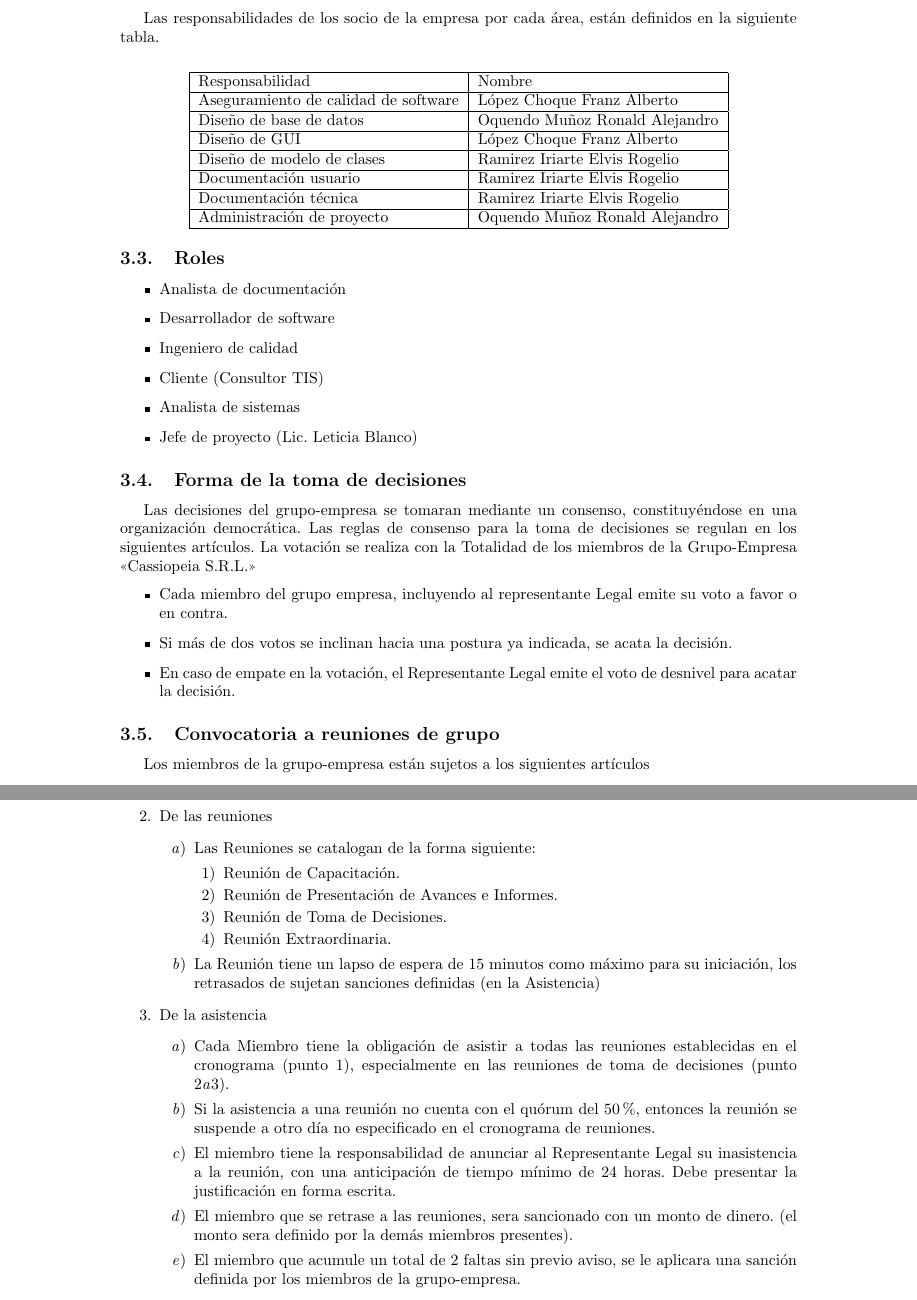
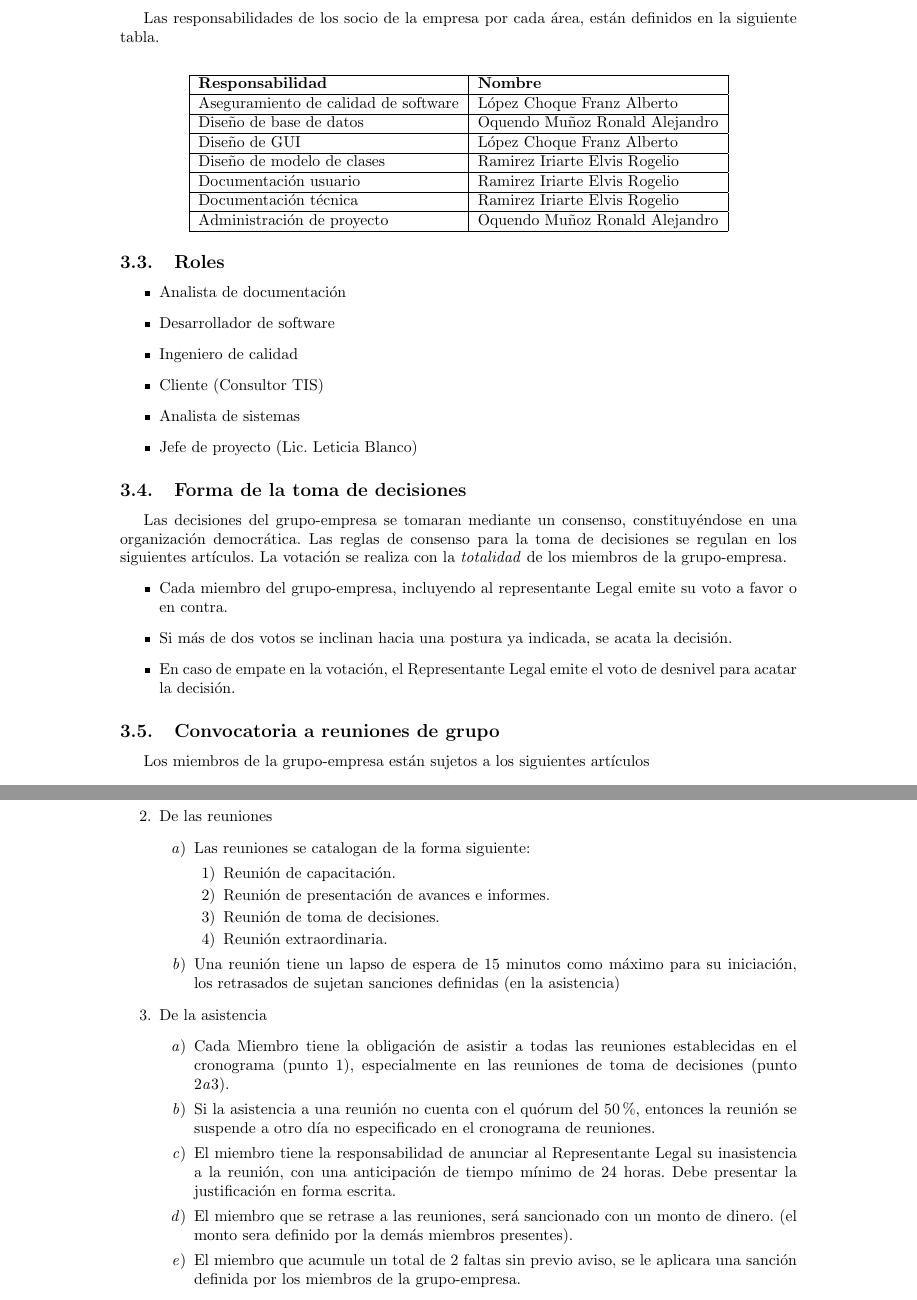
Before and after one commit to jeeffa/dimitri, a LaTeX document (Document/parte_A/conformacion_GE/conformacion_GE.tex): two parts of pages 4 and 5 of 5, joined at a grey line, cut so that both start at the same text. Compiled offline with pdfLaTeX; the source files are stored in an older character set and shown here as Unicode.

Commit message:
corigiendo algunos errores de ortografia

```diff
--- a/Document/parte_A/conformacion_GE/conformacion_GE.tex
+++ b/Document/parte_A/conformacion_GE/conformacion_GE.tex
@@ -173,7 +173,7 @@ Las responsabilidades de los socio de la empresa por cada área, están definido
 \begin{center}
 \begin{tabular}{|l|l|}
 \hline
-Responsabilidad & Nombre \\
+\textbf{Responsabilidad} & \textbf{Nombre} \\
 \hline
 Aseguramiento de calidad de software & López Choque Franz Alberto \\
 \hline
@@ -207,9 +207,9 @@ Administración de proyecto & Oquendo Muñoz Ronald Alejandro \\
 
 Las decisiones del grupo-empresa se tomaran mediante un consenso, constituyéndose en una organización democrática.
 Las reglas de consenso para la toma de decisiones se regulan en los siguientes artículos.
-La votación se realiza con la Totalidad de los miembros de la Grupo-Empresa \guillemotleft Cassiopeia S.R.L.\guillemotright
+La votación se realiza con la \emph{totalidad} de los miembros de la grupo-empresa.
 \begin{itemize}
-  \item Cada miembro del grupo empresa, incluyendo al representante Legal emite su voto a favor o en contra.
+  \item Cada miembro del grupo-empresa, incluyendo al representante Legal emite su voto a favor o en contra.
   \item Si más de dos votos se inclinan hacia una postura ya indicada, se acata la decisión.
   \item En caso de empate en la votación, el Representante Legal emite el voto de desnivel para acatar la decisión.
 \end{itemize}
@@ -227,14 +227,14 @@ Los miembros de la grupo-empresa están sujetos a los siguientes artículos
  \end{tabular}
 \item De las reuniones
  \begin{enumerate}
-  \item Las Reuniones se catalogan de la forma siguiente:
+  \item Las reuniones se catalogan de la forma siguiente:
    \begin{enumerate}
-    \item Reunión de Capacitación.
-    \item Reunión de Presentación de Avances e Informes.
-    \item Reunión de Toma de Decisiones. \label{tomadd}
-    \item Reunión Extraordinaria.
+    \item Reunión de capacitación.
+    \item Reunión de presentación de avances e informes.
+    \item Reunión de toma de decisiones. \label{tomadd}
+    \item Reunión extraordinaria.
    \end{enumerate}
-  \item La Reunión tiene un lapso de espera de 15 minutos como máximo para su iniciación, los retrasados de sujetan sanciones definidas (en la Asistencia)
+  \item Una reunión tiene un lapso de espera de 15 minutos como máximo para su iniciación, los retrasados de sujetan sanciones definidas (en la asistencia)
  \end{enumerate}
 \item De la asistencia
  \begin{enumerate}
@@ -242,7 +242,7 @@ Los miembros de la grupo-empresa están sujetos a los siguientes artículos
   \item Si la asistencia a una reunión no cuenta con el quórum del 50\%, entonces la reunión se suspende a otro día no especificado en el cronograma de reuniones.
   \item El miembro tiene la responsabilidad de anunciar al Representante Legal su inasistencia a la reunión, con una anticipación de tiempo mínimo de 24 horas. Debe presentar la justificación en forma escrita.
 
-  \item El miembro que se retrase a las reuniones, sera sancionado con un monto de dinero. (el monto sera definido por la demás miembros presentes).
+  \item El miembro que se retrase a las reuniones, ser\'a sancionado con un monto de dinero. (el monto sera definido por la demás miembros presentes).
   \item El miembro que acumule un total de 2 faltas sin previo aviso, se le aplicara una sanción definida por los miembros de la grupo-empresa.
   \end{enumerate}
 
```
Also changed, not shown: Document/parte_A/conformacion_GE/conformacion_GE.pdf, Document/parte_A/conformacion_GE/conformacion_GE.tex (2 more changed lines), 1 other file.
